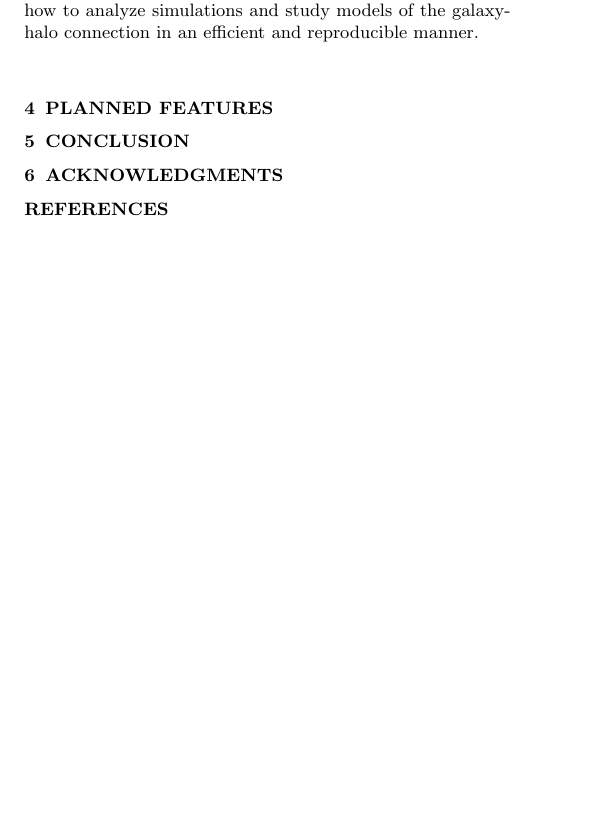
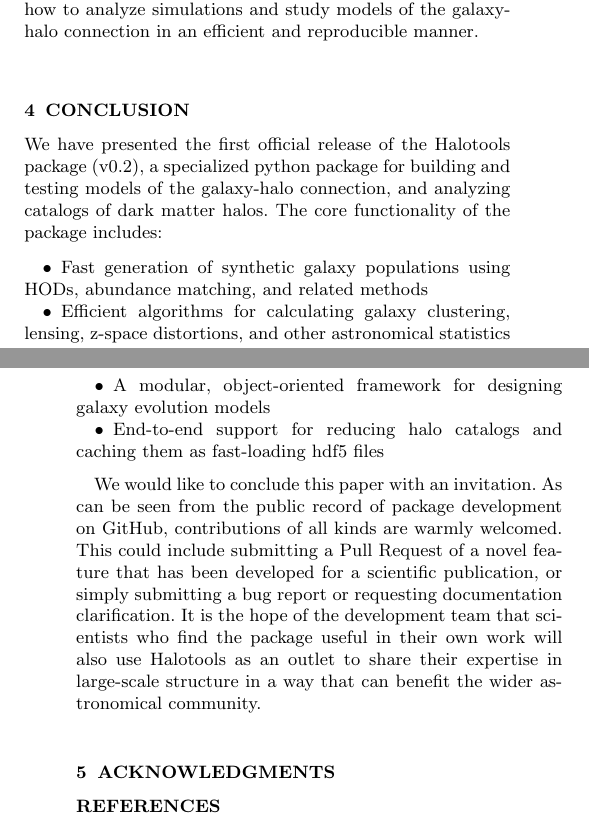
Before and after one commit to surhud/halotools_release_paper, a LaTeX paper (halotools.tex): part of one column of page 5 of 6 before the commit and two parts of the columns of pages 5 and 6 of 7 after it, the two joined at a grey line, cut so that both start at the same text, the shorter picture padded with empty space. Compiled offline with pdfLaTeX; an older LaTeX class or package is replaced by its successor; a missing bibliography style is replaced by a similar one.

Commit message:
Finished draft of conclusion section

```diff
--- a/halotools.tex
+++ b/halotools.tex
@@ -55,7 +55,7 @@
 \newcommand{\sims}{{\tt sim\_manager }}
 
 
-\title[Presenting Halotools]
+\title[Presenting Halotools v0.2]
 {
 High-Precision Modeling of Large-Scale Structure: \\An open source approach with Halotools}
 
@@ -265,16 +265,21 @@ Documentation of the code base is generated via sphinx\footnote{\tt http://www.s
 
 Every user-facing class, method and function in Halotools has a docstring describing its general purpose, its inputs and output, and also providing an explicit example usage. The docstring for many functions with complex behavior comes with a hyperlink to a separate section of the documentation in which mathematical derivations and algorithm notes are provided. The documentation also includes a large number of step-by-step tutorials and example analyses. The goal of these tutorials is more than simple code demonstration: the tutorials are intended to be a pedagogical tool illustrating how to analyze simulations and study models of the galaxy-halo connection in an efficient and reproducible manner.
 
-
-%---------------------------
-\section{Planned Features}
-\label{section:planned_features}
-%---------------------------
-
 %---------------------------
 \section{Conclusion}
 \label{section:conclusion}
 %---------------------------
+
+We have presented the first official release of the Halotools package (v0.2), a specialized python package for building and testing models of the galaxy-halo connection, and analyzing catalogs of dark matter halos. The core functionality of the package includes:
+
+\bit
+\item Fast generation of synthetic galaxy populations using HODs, abundance matching, and related methods
+\item Efficient algorithms for calculating galaxy clustering, lensing, z-space distortions, and other astronomical statistics
+\item A modular, object-oriented framework for designing galaxy evolution models
+\item End-to-end support for reducing halo catalogs and caching them as fast-loading hdf5 files
+\eit
+
+We would like to conclude this paper with an invitation. As can be seen from the public record of package development on GitHub, contributions of all kinds are warmly welcomed. This could include submitting a Pull Request of a novel feature that has been developed for a scientific publication, or simply submitting a bug report or requesting documentation clarification. It is the hope of the development team that scientists who find the package useful in their own work will also use Halotools as an outlet to share their expertise in large-scale structure in a way that can benefit the wider astronomical community.
 
 %%%%%%%%%%%%%%%%%%%%%%%%%%%%%% ACKNOWLEDGEMENTS %%%%%%%%%%%%%%%%%%%%%
 
```
Also changed, not shown: halotools.pdf, halotools.tex (2 more changed lines).
